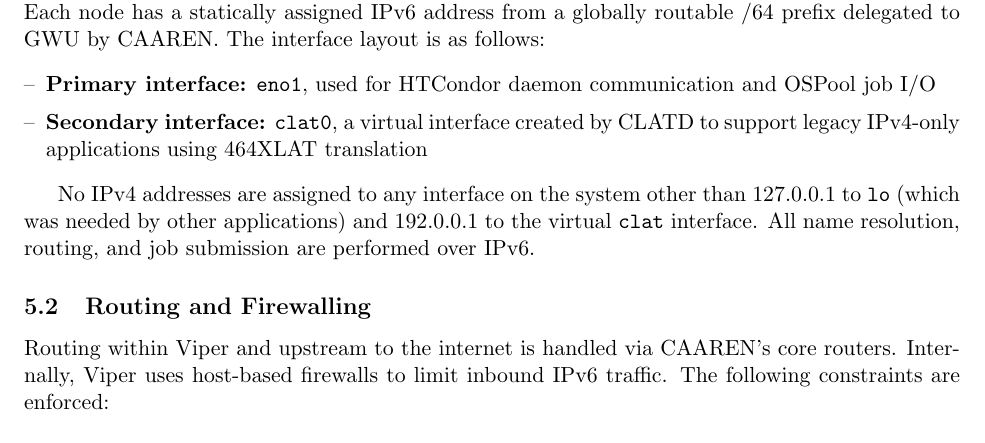
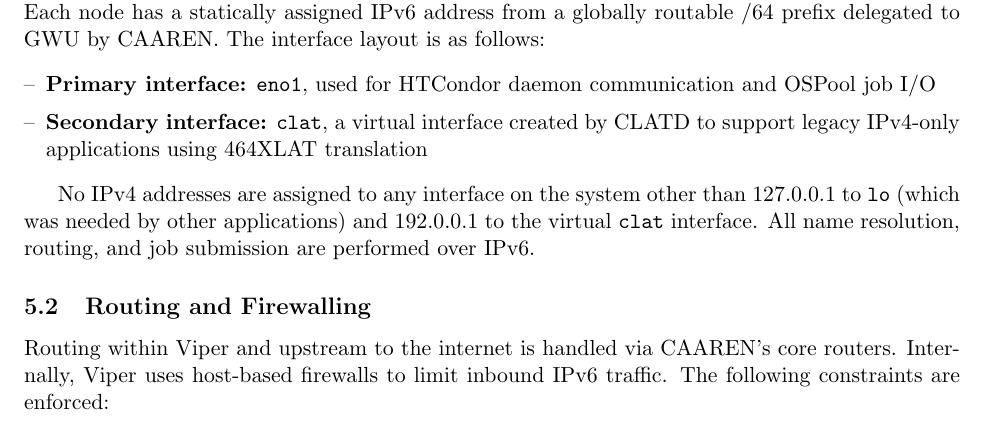
Before and after one commit to glenamac/ViperOSPoolIntegration, a LaTeX paper (Viper.tex): part of page 4 of 11, cut so that both start at the same text. Compiled offline with pdfLaTeX.

Commit message:
Minor tweak.

```diff
--- a/Viper.tex
+++ b/Viper.tex
@@ -127,7 +127,7 @@
 Each node has a statically assigned IPv6 address from a globally routable /64 prefix delegated to GWU by CAAREN. The interface layout is as follows:
 \begin{itemize}[leftmargin=*,label=--,itemsep=1pt]
     \item \textbf{Primary interface:} \texttt{eno1}, used for HTCondor daemon communication and OSPool job I/O
-    \item \textbf{Secondary interface:} \texttt{clat0}, a virtual interface created by CLATD to support legacy IPv4-only applications using 464XLAT translation
+    \item \textbf{Secondary interface:} \texttt{clat}, a virtual interface created by CLATD to support legacy IPv4-only applications using 464XLAT translation
 \end{itemize}
 
 No IPv4 addresses are assigned to any interface on the system other than 127.0.0.1 to \texttt{lo} (which was needed by other applications) and  192.0.0.1 to the virtual \texttt{clat} interface. All name resolution, routing, and job submission are performed over IPv6.
```
Also changed, not shown: Viper.pdf.
